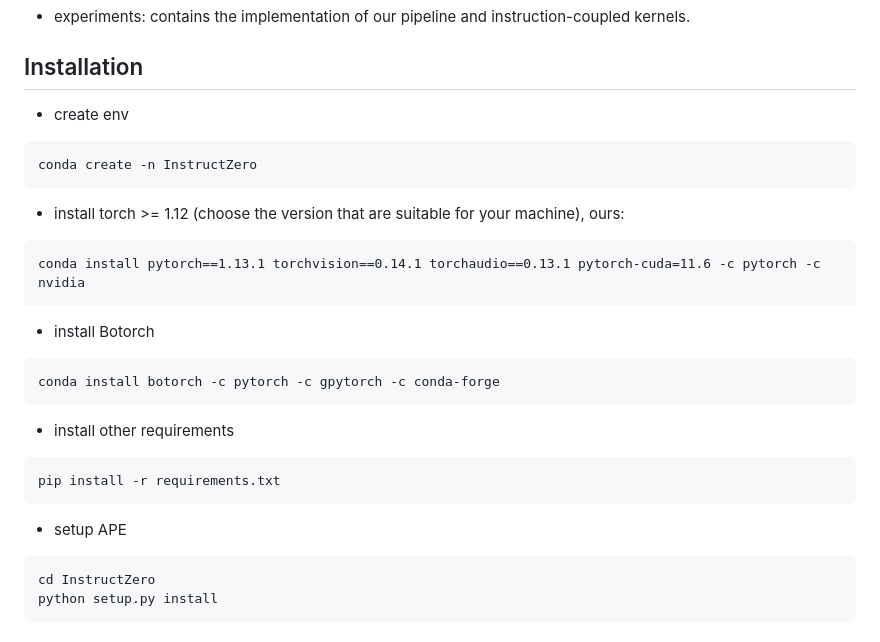
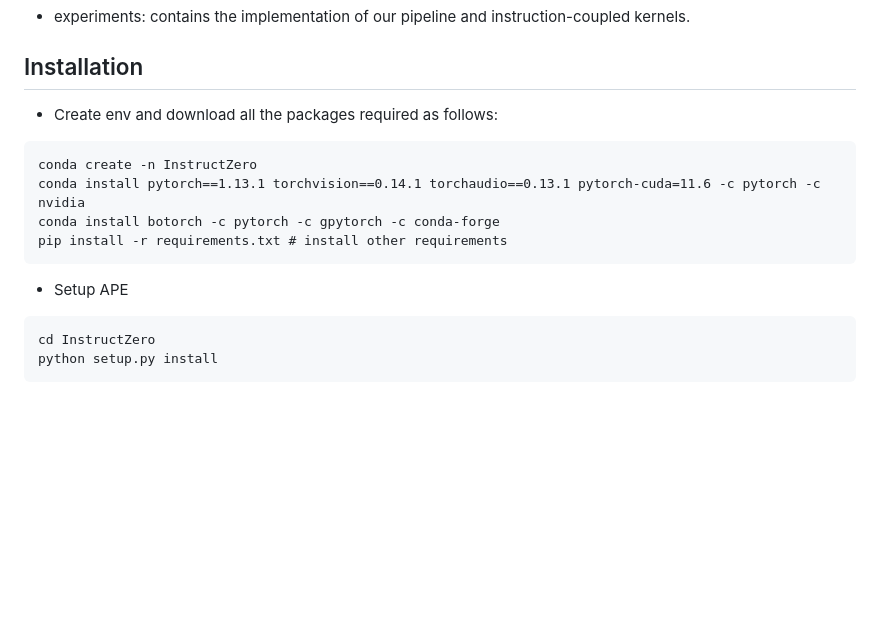
Before and after one commit to Lichang-Chen/InstructZero, a Markdown page: README.md, the part around the change. GitHub-like rendering; blank space fills up the shorter version.

````diff
--- a/README.md
+++ b/README.md
@@ -30,23 +30,14 @@ We have two folders in InstructZero:
 - experiments: contains the implementation of our pipeline and instruction-coupled kernels.
 
 ## Installation
-- create env
+- Create env and download all the packages required as follows:
 ```
 conda create -n InstructZero
+conda install pytorch==1.13.1 torchvision==0.14.1 torchaudio==0.13.1 pytorch-cuda=11.6 -c pytorch -c nvidia
+conda install botorch -c pytorch -c gpytorch -c conda-forge
+pip install -r requirements.txt # install other requirements
 ```
-- install torch >= 1.12 (choose the version that are suitable for your machine), ours:
-```
-conda install pytorch==1.13.1 torchvision==0.14.1 torchaudio==0.13.1 pytorch-cuda=11.6 -c pytorch -c nvidia
-```
-- install Botorch
-```
-conda install botorch -c pytorch -c gpytorch -c conda-forge
-```
-- install other requirements
-```
-pip install -r requirements.txt
-```
-- setup APE
+- Setup APE
 ```
 cd InstructZero
 python setup.py install
````
